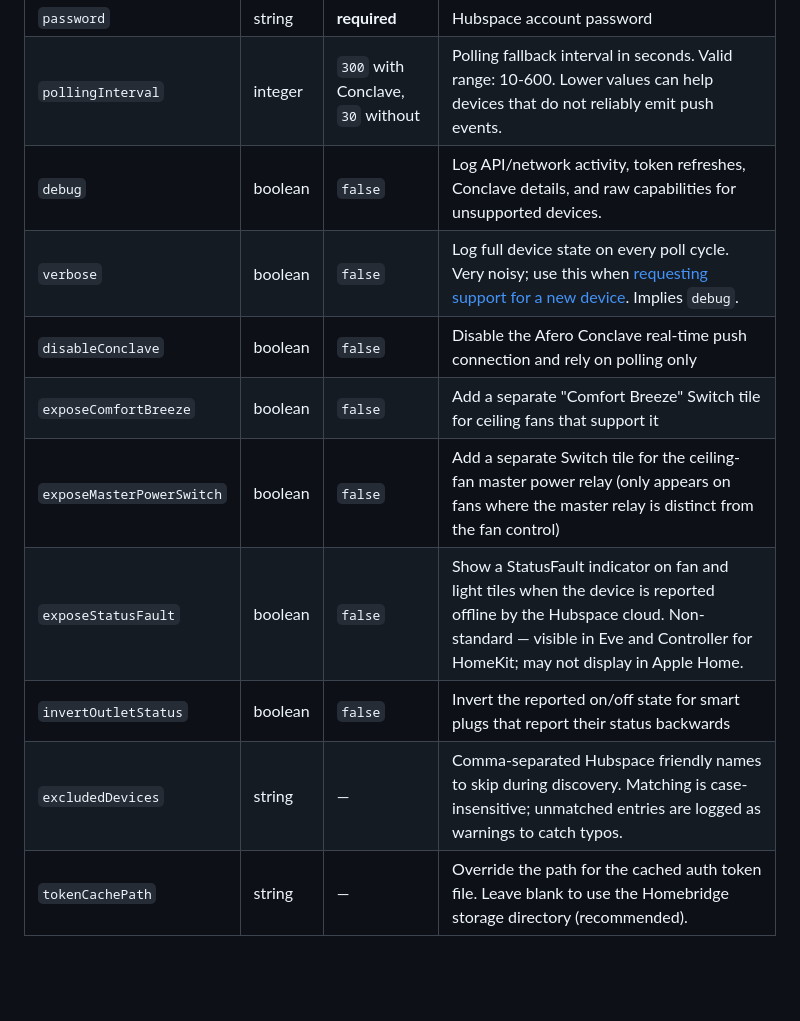
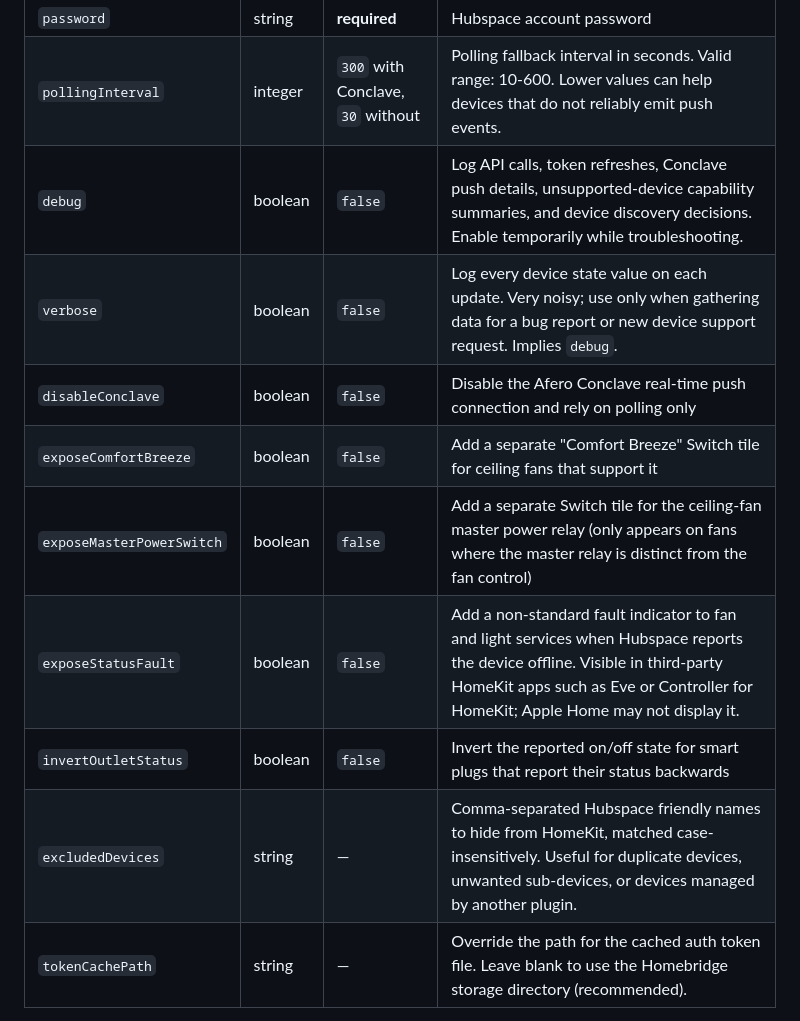
Before and after one commit to ctrlcmdshft/homebridge-hubspace-platform, a Markdown page: README.md, the part around one of its changes. GitHub-like rendering; blank space fills up the shorter version.

```diff
--- a/README.md
+++ b/README.md
@@ -110,14 +120,14 @@ Minimal `config.json` entry under `"platforms"`:
 | `username` | string | **required** | Hubspace account email |
 | `password` | string | **required** | Hubspace account password |
 | `pollingInterval` | integer | `300` with Conclave, `30` without | Polling fallback interval in seconds. Valid range: 10-600. Lower values can help devices that do not reliably emit push events. |
-| `debug` | boolean | `false` | Log API/network activity, token refreshes, Conclave details, and raw capabilities for unsupported devices. |
-| `verbose` | boolean | `false` | Log full device state on every poll cycle. Very noisy; use this when [requesting support for a new device](#requesting-support-for-a-new-device). Implies `debug`. |
+| `debug` | boolean | `false` | Log API calls, token refreshes, Conclave push details, unsupported-device capability summaries, and device discovery decisions. Enable temporarily while troubleshooting. |
+| `verbose` | boolean | `false` | Log every device state value on each update. Very noisy; use only when gathering data for a bug report or new device support request. Implies `debug`. |
 | `disableConclave` | boolean | `false` | Disable the Afero Conclave real-time push connection and rely on polling only |
 | `exposeComfortBreeze` | boolean | `false` | Add a separate "Comfort Breeze" Switch tile for ceiling fans that support it |
 | `exposeMasterPowerSwitch` | boolean | `false` | Add a separate Switch tile for the ceiling-fan master power relay (only appears on fans where the master relay is distinct from the fan control) |
-| `exposeStatusFault` | boolean | `false` | Show a StatusFault indicator on fan and light tiles when the device is reported offline by the Hubspace cloud. Non-standard — visible in Eve and Controller for HomeKit; may not display in Apple Home. |
+| `exposeStatusFault` | boolean | `false` | Add a non-standard fault indicator to fan and light services when Hubspace reports the device offline. Visible in third-party HomeKit apps such as Eve or Controller for HomeKit; Apple Home may not display it. |
 | `invertOutletStatus` | boolean | `false` | Invert the reported on/off state for smart plugs that report their status backwards |
-| `excludedDevices` | string | — | Comma-separated Hubspace friendly names to skip during discovery. Matching is case-insensitive; unmatched entries are logged as warnings to catch typos. |
+| `excludedDevices` | string | — | Comma-separated Hubspace friendly names to hide from HomeKit, matched case-insensitively. Useful for duplicate devices, unwanted sub-devices, or devices managed by another plugin. |
 | `tokenCachePath` | string | — | Override the path for the cached auth token file. Leave blank to use the Homebridge storage directory (recommended). |
 
 > Outlets, portable/window air conditioners, and landscape transformers expose fault status automatically where HomeKit supports it. The `exposeStatusFault` option only adds the non-standard fault characteristic to fan and light services.
```
Also changed, not shown: other parts of README.md (+18 -4 lines).
